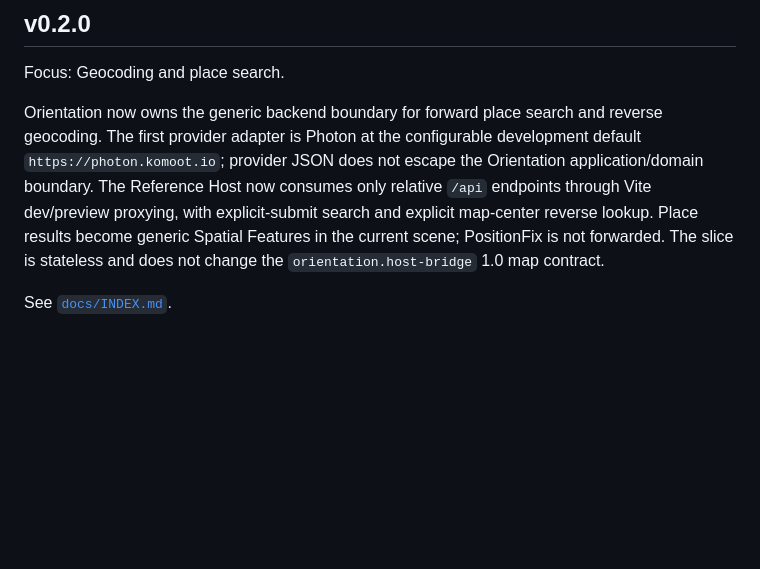
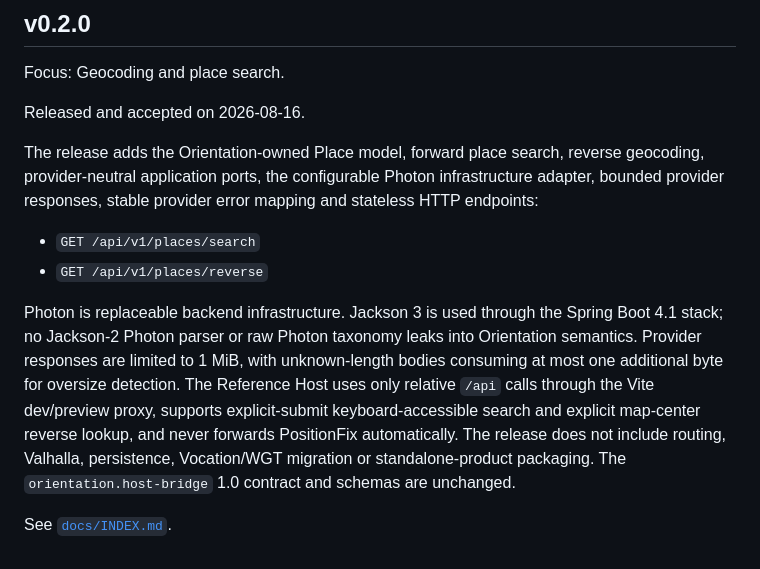
Before and after one commit to wgt-system/orientation, a Markdown page: README.md, the part around the change. Rendered like a GitHub page; blank space fills up the shorter version.

Commit message:
docs: release Orientation v0.2.0

```diff
--- a/README.md
+++ b/README.md
@@ -85,14 +85,25 @@ bridge semantics do not depend contractually on this provider.
 
 Focus: Geocoding and place search.
 
-Orientation now owns the generic backend boundary for forward place search and
-reverse geocoding. The first provider adapter is Photon at the configurable
-development default `https://photon.komoot.io`; provider JSON does not escape
-the Orientation application/domain boundary. The Reference Host now consumes
-only relative `/api` endpoints through Vite dev/preview proxying, with
-explicit-submit search and explicit map-center reverse lookup. Place results
-become generic Spatial Features in the current scene; PositionFix is not
-forwarded. The slice is stateless and does not change the
-`orientation.host-bridge` 1.0 map contract.
+Released and accepted on 2026-08-16.
+
+The release adds the Orientation-owned Place model, forward place search,
+reverse geocoding, provider-neutral application ports, the configurable Photon
+infrastructure adapter, bounded provider responses, stable provider error
+mapping and stateless HTTP endpoints:
+
+- `GET /api/v1/places/search`
+- `GET /api/v1/places/reverse`
+
+Photon is replaceable backend infrastructure. Jackson 3 is used through the
+Spring Boot 4.1 stack; no Jackson-2 Photon parser or raw Photon taxonomy leaks
+into Orientation semantics. Provider responses are limited to 1 MiB, with
+unknown-length bodies consuming at most one additional byte for oversize
+detection. The Reference Host uses only relative `/api` calls through the Vite
+dev/preview proxy, supports explicit-submit keyboard-accessible search and
+explicit map-center reverse lookup, and never forwards PositionFix
+automatically. The release does not include routing, Valhalla, persistence,
+Vocation/WGT migration or standalone-product packaging. The
+`orientation.host-bridge` 1.0 contract and schemas are unchanged.
 
 See [`docs/INDEX.md`](docs/INDEX.md).
```
Also changed, not shown: docs/11_ACCEPTANCE_TESTS.md (+20 -0 lines), docs/12_IMPLEMENTATION_PLAN.md (+23 -9 lines).
